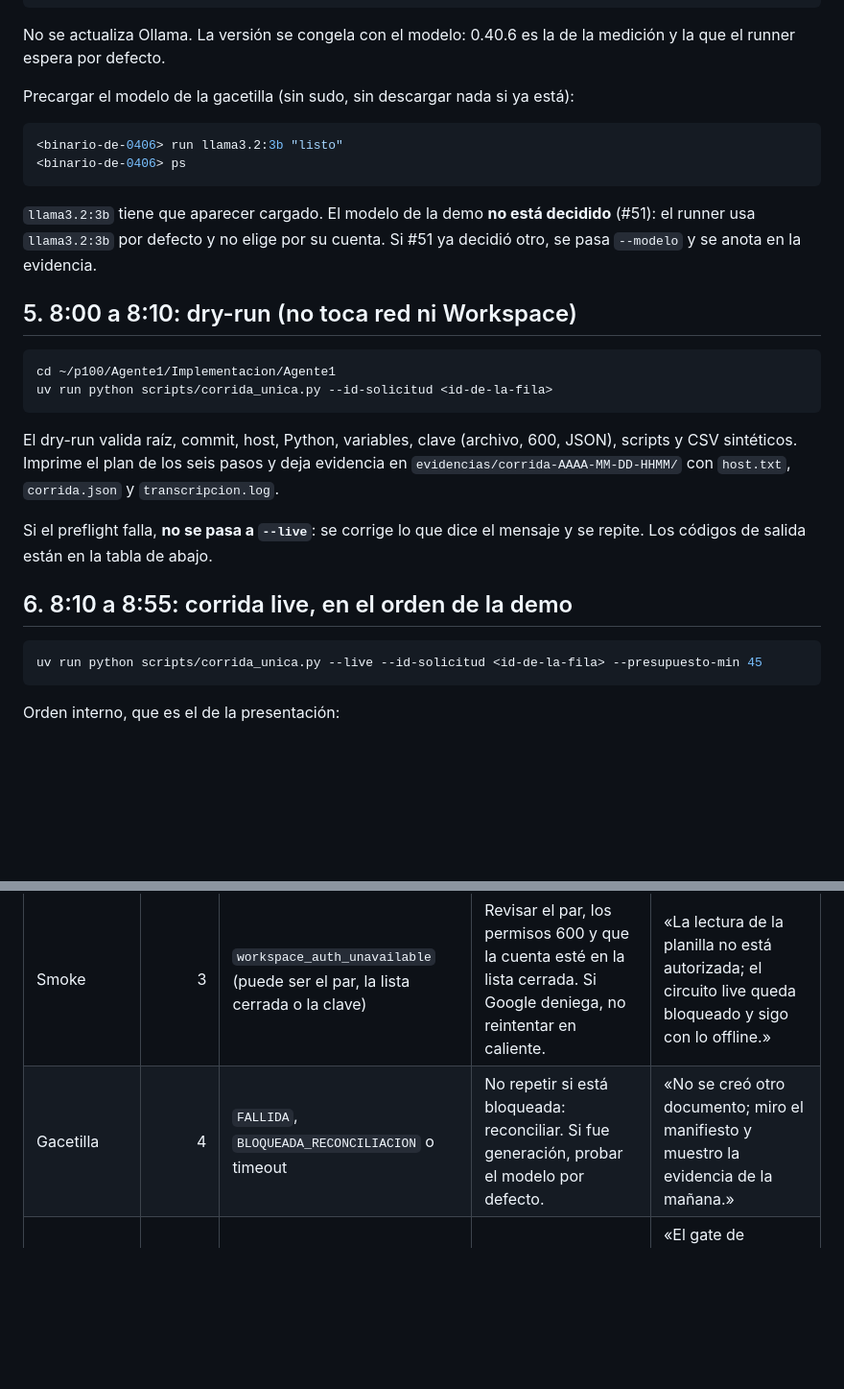
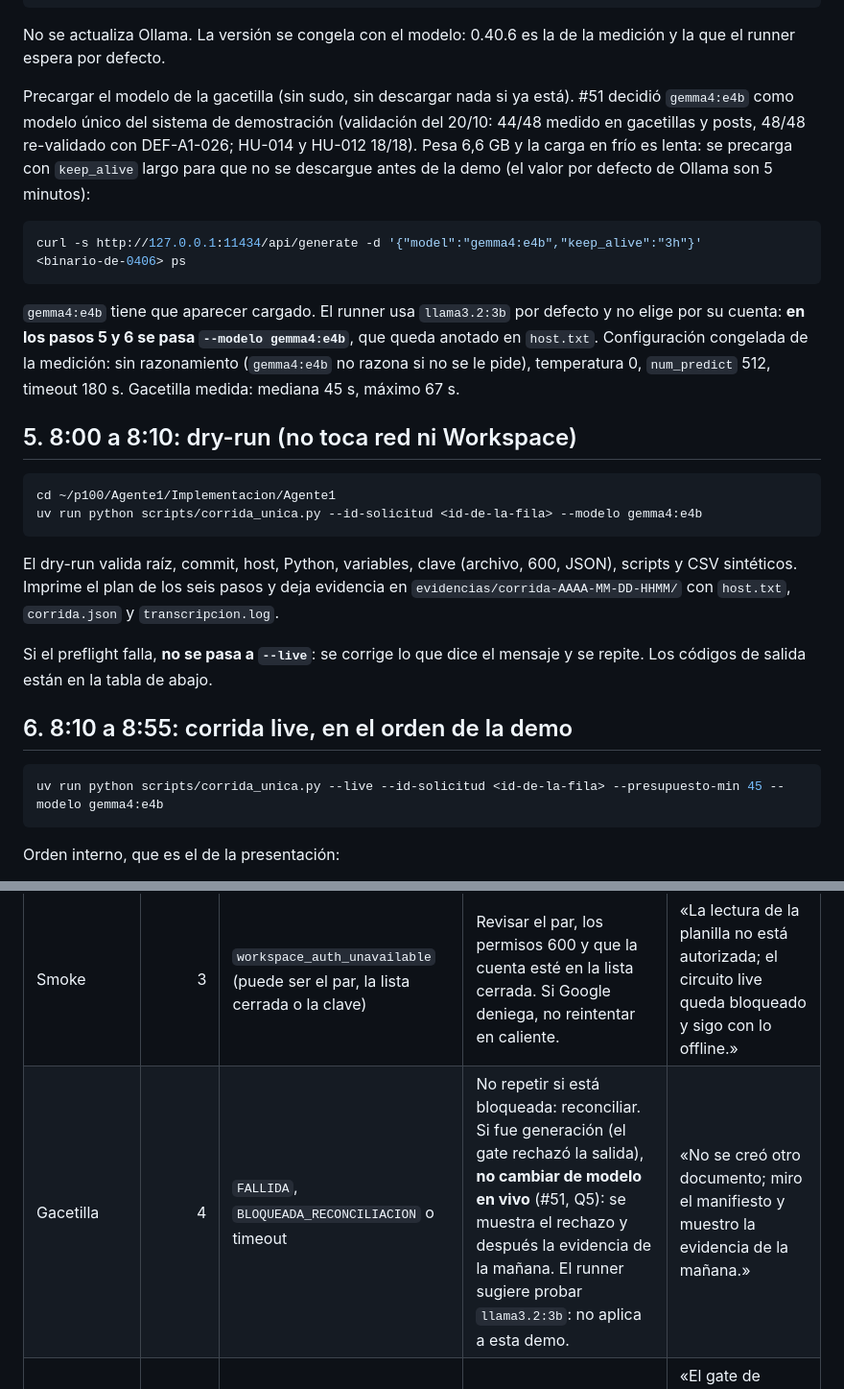
Before and after one commit to SpendIce/Proyecto-Final, a Markdown page: Documentos/Presentacion/Checklist-Miercoles-2026-10-21.md, 2 parts joined by grey strips. Shown at 96% size. Rendered like a GitHub page; blank space fills up the shorter version.

Commit message:
docs(presentacion): el checklist del 21/10 usa gemma4:e4b (#51)
Precarga con keep_alive de 3 h, --modelo gemma4:e4b en el dry-run y en la
corrida live, y la tabla de fallas ya no propone cambiar de modelo en vivo
(Q5 de #51).

Co-Authored-By: Claude Opus 5.5 <noreply@anthropic.com>

````diff
--- a/Documentos/Presentacion/Checklist-Miercoles-2026-10-21.md
+++ b/Documentos/Presentacion/Checklist-Miercoles-2026-10-21.md
@@ -137,22 +137,30 @@ tmux new -s ollama 'export OLLAMA_HOST=127.0.0.1:11434; <binario-de-0406> serve'
 No se actualiza Ollama. La versión se congela con el modelo: 0.40.6 es la de
 la medición y la que el runner espera por defecto.
 
-Precargar el modelo de la gacetilla (sin sudo, sin descargar nada si ya está):
+Precargar el modelo de la gacetilla (sin sudo, sin descargar nada si ya está).
+#51 decidió `gemma4:e4b` como modelo único del sistema de demostración
+(validación del 20/10: 44/48 medido en gacetillas y posts, 48/48 re-validado
+con DEF-A1-026; HU-014 y HU-012 18/18). Pesa 6,6 GB y la carga en frío es lenta:
+se precarga con `keep_alive` largo para que no se descargue antes de la demo
+(el valor por defecto de Ollama son 5 minutos):
 
 ```bash
-<binario-de-0406> run llama3.2:3b "listo"
+curl -s http://127.0.0.1:11434/api/generate -d '{"model":"gemma4:e4b","keep_alive":"3h"}'
 <binario-de-0406> ps
 ```
 
-`llama3.2:3b` tiene que aparecer cargado. El modelo de la demo **no está
-decidido** (#51): el runner usa `llama3.2:3b` por defecto y no elige por su
-cuenta. Si #51 ya decidió otro, se pasa `--modelo` y se anota en la evidencia.
+`gemma4:e4b` tiene que aparecer cargado. El runner usa `llama3.2:3b` por
+defecto y no elige por su cuenta: **en los pasos 5 y 6 se pasa
+`--modelo gemma4:e4b`**, que queda anotado en `host.txt`. Configuración
+congelada de la medición: sin razonamiento (`gemma4:e4b` no razona si no se
+le pide), temperatura 0, `num_predict` 512, timeout 180 s. Gacetilla medida:
+mediana 45 s, máximo 67 s.
 
 ## 5. 8:00 a 8:10: dry-run (no toca red ni Workspace)
 
 ```bash
 cd ~/p100/Agente1/Implementacion/Agente1
-uv run python scripts/corrida_unica.py --id-solicitud <id-de-la-fila>
+uv run python scripts/corrida_unica.py --id-solicitud <id-de-la-fila> --modelo gemma4:e4b
 ```
 
 El dry-run valida raíz, commit, host, Python, variables, clave (archivo, 600,
@@ -166,7 +174,7 @@ mensaje y se repite. Los códigos de salida están en la tabla de abajo.
 ## 6. 8:10 a 8:55: corrida live, en el orden de la demo
 
 ```bash
-uv run python scripts/corrida_unica.py --live --id-solicitud <id-de-la-fila> --presupuesto-min 45
+uv run python scripts/corrida_unica.py --live --id-solicitud <id-de-la-fila> --presupuesto-min 45 --modelo gemma4:e4b
 ```
 
 Orden interno, que es el de la presentación:
@@ -226,7 +234,7 @@ se revisa antes de compartirla. No se commitea en `main` sin pedido.
 | Preflight | 1 | `PREFLIGHT: ...` con la variable, el permiso o el JSON que falla | Corregir entorno/clave y repetir el dry-run. No seguir a live. | «La configuración del host no está completa; lo arreglo y vuelvo a correr.» |
 | Ollama | 2 | Versión distinta de 0.40.6 o modelo ausente | Levantar el binario de 0.40.6 de `~/ollama`; `ollama pull` sólo si falta el modelo. No actualizar. | «El servidor tiene que usar la versión congelada de la medición; no la cambio en vivo.» |
 | Smoke | 3 | `workspace_auth_unavailable` (puede ser el par, la lista cerrada o la clave) | Revisar el par, los permisos 600 y que la cuenta esté en la lista cerrada. Si Google deniega, no reintentar en caliente. | «La lectura de la planilla no está autorizada; el circuito live queda bloqueado y sigo con lo offline.» |
-| Gacetilla | 4 | `FALLIDA`, `BLOQUEADA_RECONCILIACION` o timeout | No repetir si está bloqueada: reconciliar. Si fue generación, probar el modelo por defecto. | «No se creó otro documento; miro el manifiesto y muestro la evidencia de la mañana.» |
+| Gacetilla | 4 | `FALLIDA`, `BLOQUEADA_RECONCILIACION` o timeout | No repetir si está bloqueada: reconciliar. Si fue generación (el gate rechazó la salida), **no cambiar de modelo en vivo** (#51, Q5): se muestra el rechazo y después la evidencia de la mañana. El runner sugiere probar `llama3.2:3b`: no aplica a esta demo. | «No se creó otro documento; miro el manifiesto y muestro la evidencia de la mañana.» |
 | HU-014 | 5 | `PENDIENTE_APROBACION` inesperado o decisión rechazada | Verificar el rol del padrón y el catálogo; el circuito no emite parcial. | «El gate de aprobación es el que tiene que frenar; el certificado es de prueba y sin validez.» |
 | HU-012 | 6 | El canal no clasifica o el lote no encola | Revisar el CSV sintético y el padrón; el lote es idempotente. | «Los correos son simulados y llevan `BORRADOR — NO ENVIAR`; no sale correo real.» |
 | Presupuesto | 7 | `CORTE_PRESUPUESTO` con la lista de pasos pendientes | Nada: es el corte previsto. | «Cortamos acá para no comernos la clase; lo que sigue queda para la próxima.» |
````
